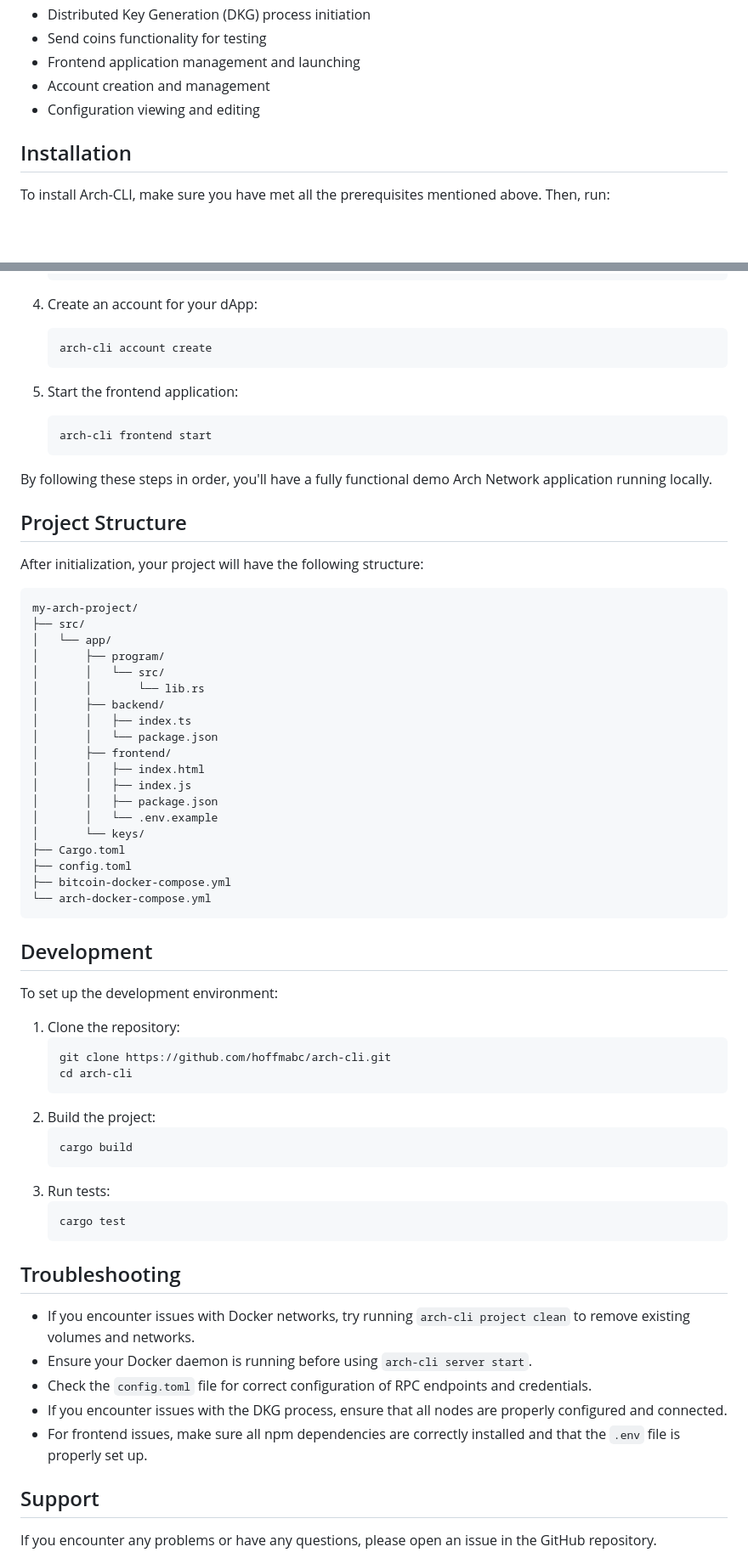
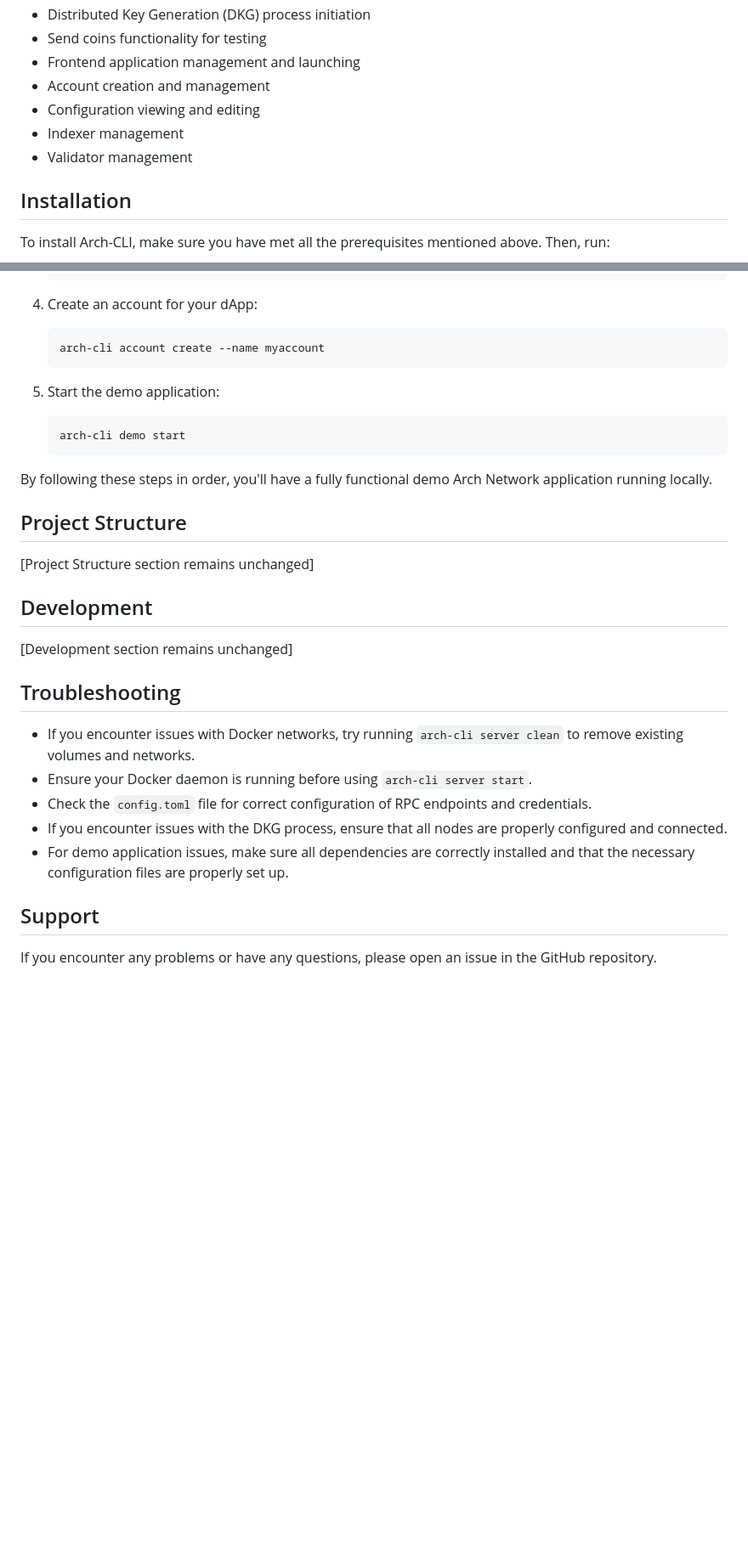
Before and after one commit to Arch-Network/arch-cli, a Markdown page: README.md, 2 parts joined by grey strips. Shown: that part at 85% size. GitHub-like rendering; blank space fills up the shorter version.

````diff
--- a/README.md
+++ b/README.md
@@ -26,6 +26,8 @@ These tools are essential for running the development environment and building A
 - Frontend application management and launching
 - Account creation and management
 - Configuration viewing and editing
+- Indexer management
+- Validator management
 
 ## Installation
 
@@ -203,67 +218,31 @@ To quickly set up and run the demo application, follow these steps:
 
 4. Create an account for your dApp:
    ```
-   arch-cli account create
+   arch-cli account create --name myaccount
    ```
 
-5. Start the frontend application:
+5. Start the demo application:
    ```
-   arch-cli frontend start
+   arch-cli demo start
    ```
 
 By following these steps in order, you'll have a fully functional demo Arch Network application running locally.
 
 ## Project Structure
 
-After initialization, your project will have the following structure:
-
-```
-my-arch-project/
-├── src/
-│   └── app/
-│       ├── program/
-│       │   └── src/
-│       │       └── lib.rs
-│       ├── backend/
-│       │   ├── index.ts
-│       │   └── package.json
-│       ├── frontend/
-│       │   ├── index.html
-│       │   ├── index.js
-│       │   ├── package.json
-│       │   └── .env.example
-│       └── keys/
-├── Cargo.toml
-├── config.toml
-├── bitcoin-docker-compose.yml
-└── arch-docker-compose.yml
-```
+[Project Structure section remains unchanged]
 
 ## Development
 
-To set up the development environment:
-
-1. Clone the repository:
-    ```sh
-    git clone https://github.com/hoffmabc/arch-cli.git
-    cd arch-cli
-    ```
-2. Build the project:
-    ```sh
-    cargo build
-    ```
-3. Run tests:
-    ```sh
-    cargo test
-    ```
+[Development section remains unchanged]
 
 ## Troubleshooting
 
-- If you encounter issues with Docker networks, try running `arch-cli project clean` to remove existing volumes and networks.
+- If you encounter issues with Docker networks, try running `arch-cli server clean` to remove existing volumes and networks.
 - Ensure your Docker daemon is running before using `arch-cli server start`.
 - Check the `config.toml` file for correct configuration of RPC endpoints and credentials.
 - If you encounter issues with the DKG process, ensure that all nodes are properly configured and connected.
-- For frontend issues, make sure all npm dependencies are correctly installed and that the `.env` file is properly set up.
+- For demo application issues, make sure all dependencies are correctly installed and that the necessary configuration files are properly set up.
 
 ## Support
 
````
Also changed, not shown: other parts of README.md (+26 -13 lines).
